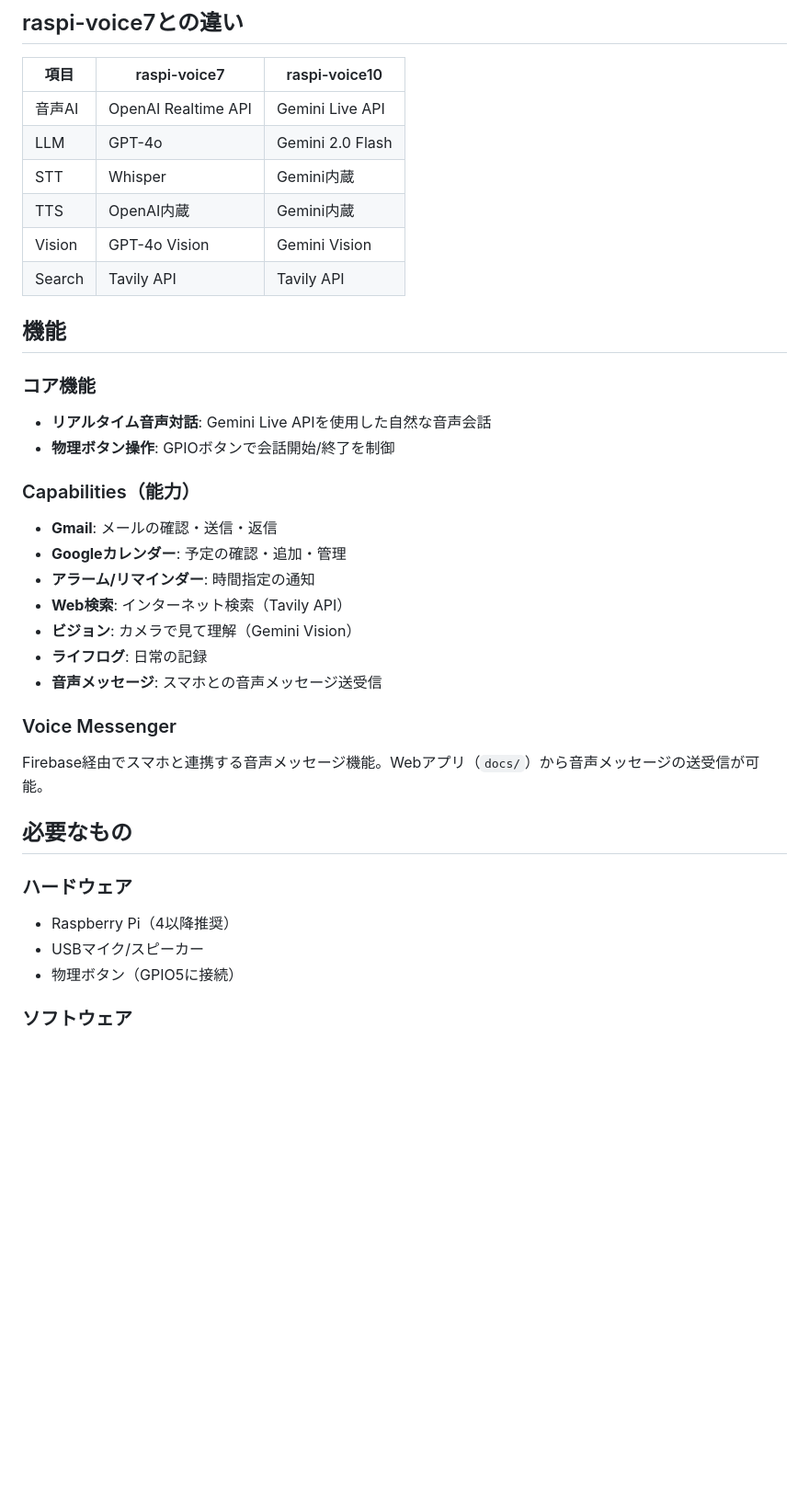
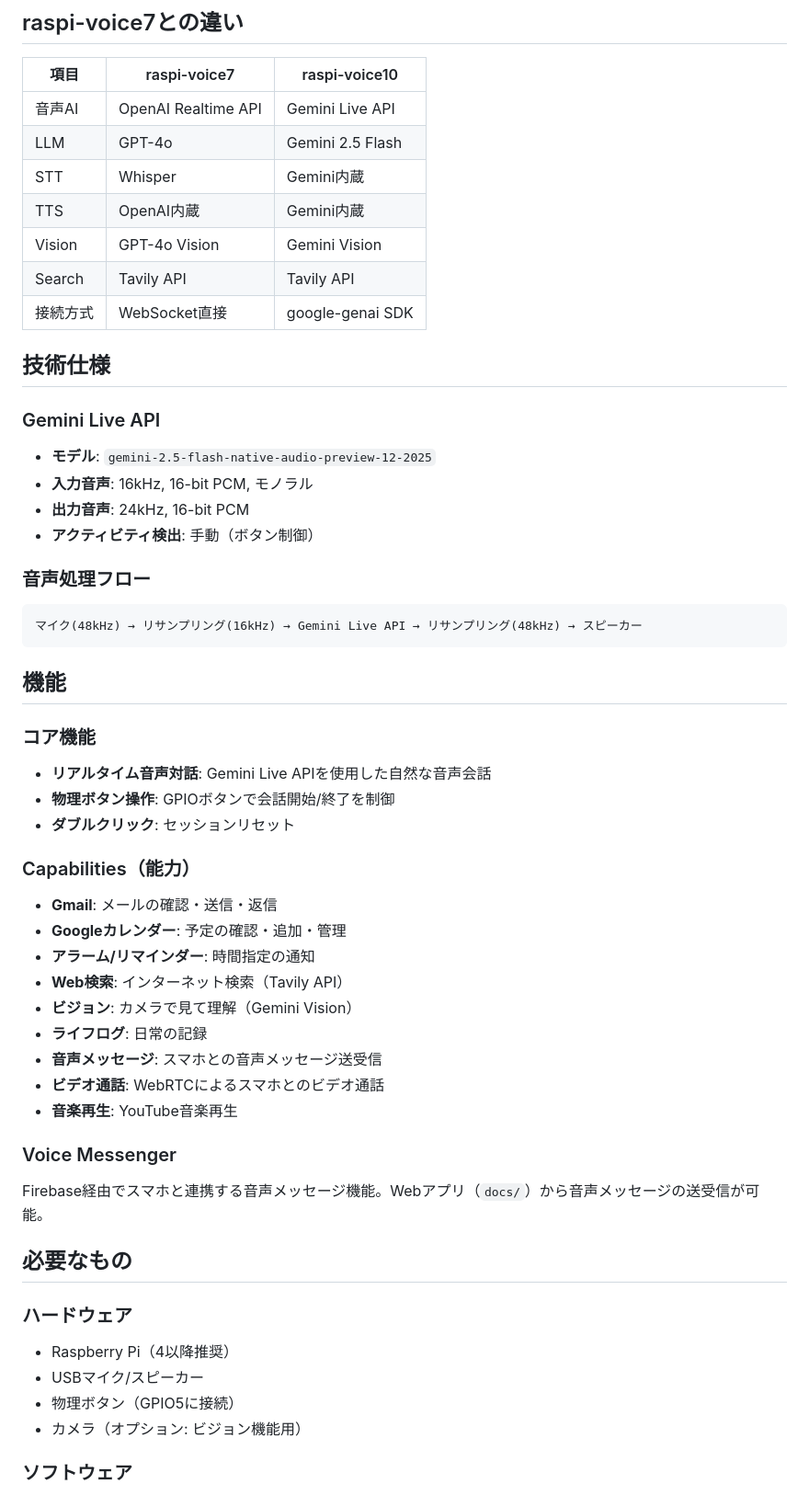
Before and after one commit to hotaka0908/raspi-voice10, a Markdown page: README.md, the part around one of its changes. Shown at 92% size. Drawn GitHub-style; blank space fills up the shorter version.

````diff
--- a/README.md
+++ b/README.md
@@ -9,17 +9,32 @@ Raspberry Pi上で動作するCapability UXベースの音声AIアシスタン
 | 項目 | raspi-voice7 | raspi-voice10 |
 |------|--------------|---------------|
 | 音声AI | OpenAI Realtime API | Gemini Live API |
-| LLM | GPT-4o | Gemini 2.0 Flash |
+| LLM | GPT-4o | Gemini 2.5 Flash |
 | STT | Whisper | Gemini内蔵 |
 | TTS | OpenAI内蔵 | Gemini内蔵 |
 | Vision | GPT-4o Vision | Gemini Vision |
 | Search | Tavily API | Tavily API |
+| 接続方式 | WebSocket直接 | google-genai SDK |
+
+## 技術仕様
+
+### Gemini Live API
+- **モデル**: `gemini-2.5-flash-native-audio-preview-12-2025`
+- **入力音声**: 16kHz, 16-bit PCM, モノラル
+- **出力音声**: 24kHz, 16-bit PCM
+- **アクティビティ検出**: 手動（ボタン制御）
+
+### 音声処理フロー
+```
+マイク(48kHz) → リサンプリング(16kHz) → Gemini Live API → リサンプリング(48kHz) → スピーカー
+```
 
 ## 機能
 
 ### コア機能
 - **リアルタイム音声対話**: Gemini Live APIを使用した自然な音声会話
 - **物理ボタン操作**: GPIOボタンで会話開始/終了を制御
+- **ダブルクリック**: セッションリセット
 
 ### Capabilities（能力）
 - **Gmail**: メールの確認・送信・返信
@@ -29,6 +44,8 @@ Raspberry Pi上で動作するCapability UXベースの音声AIアシスタン
 - **ビジョン**: カメラで見て理解（Gemini Vision）
 - **ライフログ**: 日常の記録
 - **音声メッセージ**: スマホとの音声メッセージ送受信
+- **ビデオ通話**: WebRTCによるスマホとのビデオ通話
+- **音楽再生**: YouTube音楽再生
 
 ### Voice Messenger
 Firebase経由でスマホと連携する音声メッセージ機能。Webアプリ（`docs/`）から音声メッセージの送受信が可能。
@@ -39,6 +56,7 @@ Firebase経由でスマホと連携する音声メッセージ機能。Webアプ
 - Raspberry Pi（4以降推奨）
 - USBマイク/スピーカー
 - 物理ボタン（GPIO5に接続）
+- カメラ（オプション: ビジョン機能用）
 
 ### ソフトウェア
 - Python 3.11+
````
Also changed, not shown: other parts of README.md (+25 -6 lines).
